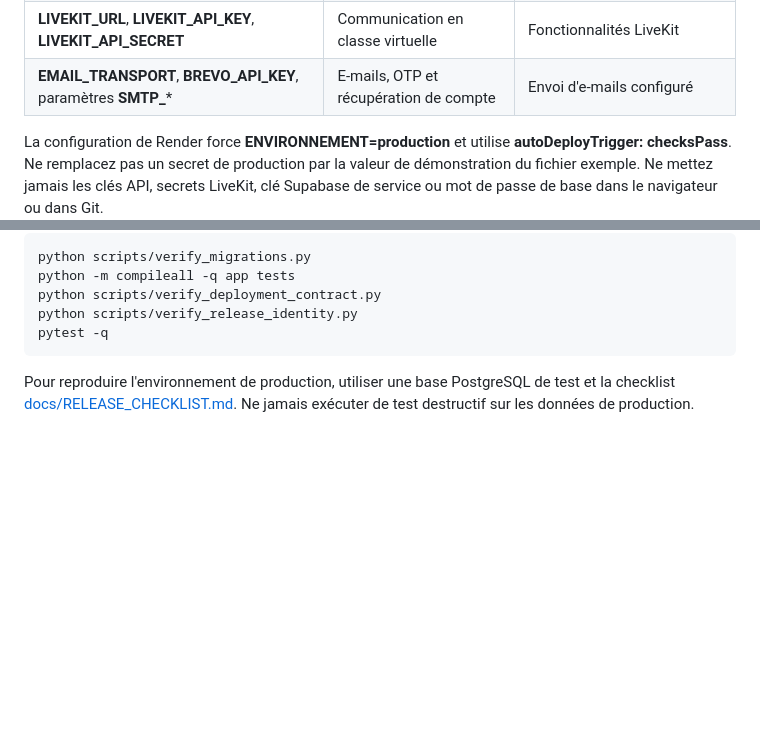
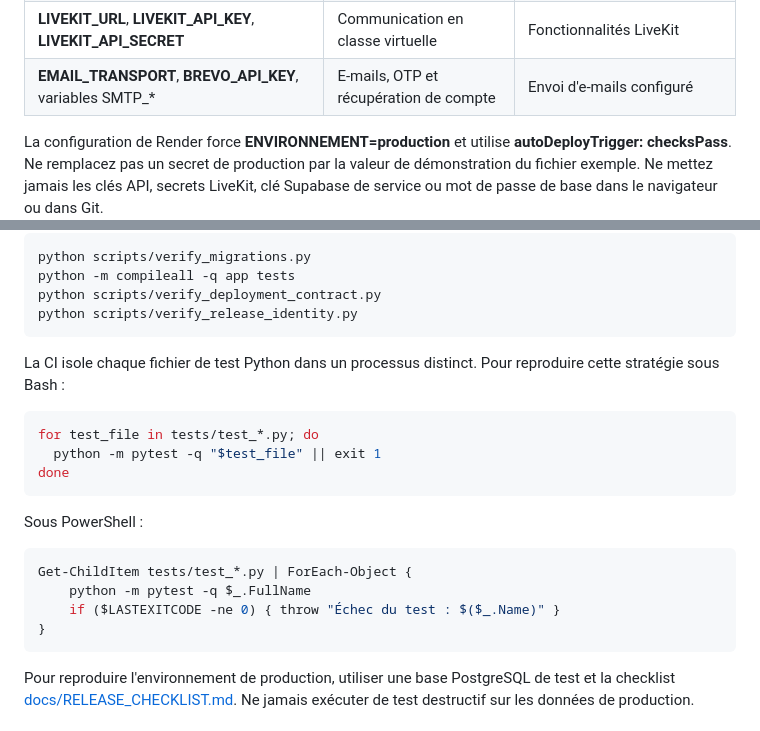
Before and after one commit to jakejohnson0796-glitch/mahay-toamasina, a Markdown page: README.md, 2 parts joined by grey strips. Rendered like a GitHub page; blank space fills up the shorter version.

Commit message:
Docs: aligner les commandes de test sur la CI

```diff
--- a/README.md
+++ b/README.md
@@ -174,7 +174,7 @@ Les paramètres de référence se trouvent dans [.env.example](.env.example) et
 | **GROQ_CRITIC_MODEL**, **AI_ENSEMBLE_ENABLED** | Critique et arbitrage IA | Vérification multi-modèles activée |
 | **GEMINI_API_KEY**, **GEMINI_MODEL** | Vérification indépendante optionnelle | Gemini activé et configuré |
 | **LIVEKIT_URL**, **LIVEKIT_API_KEY**, **LIVEKIT_API_SECRET** | Communication en classe virtuelle | Fonctionnalités LiveKit |
-| **EMAIL_TRANSPORT**, **BREVO_API_KEY**, paramètres **SMTP_*** | E-mails, OTP et récupération de compte | Envoi d'e-mails configuré |
+| **EMAIL_TRANSPORT**, **BREVO_API_KEY**, variables SMTP_* | E-mails, OTP et récupération de compte | Envoi d'e-mails configuré |
 
 La configuration de Render force **ENVIRONNEMENT=production** et utilise **autoDeployTrigger: checksPass**. Ne remplacez pas un secret de production par la valeur de démonstration du fichier exemple. Ne mettez jamais les clés API, secrets LiveKit, clé Supabase de service ou mot de passe de base dans le navigateur ou dans Git.
 
@@ -200,7 +200,23 @@ python scripts/verify_migrations.py
 python -m compileall -q app tests
 python scripts/verify_deployment_contract.py
 python scripts/verify_release_identity.py
-pytest -q
+~~~
+
+La CI isole chaque fichier de test Python dans un processus distinct. Pour reproduire cette stratégie sous Bash :
+
+~~~bash
+for test_file in tests/test_*.py; do
+  python -m pytest -q "$test_file" || exit 1
+done
+~~~
+
+Sous PowerShell :
+
+~~~powershell
+Get-ChildItem tests/test_*.py | ForEach-Object {
+    python -m pytest -q $_.FullName
+    if ($LASTEXITCODE -ne 0) { throw "Échec du test : $($_.Name)" }
+}
 ~~~
 
 Pour reproduire l'environnement de production, utiliser une base PostgreSQL de test et la checklist [docs/RELEASE_CHECKLIST.md](docs/RELEASE_CHECKLIST.md). Ne jamais exécuter de test destructif sur les données de production.
```
